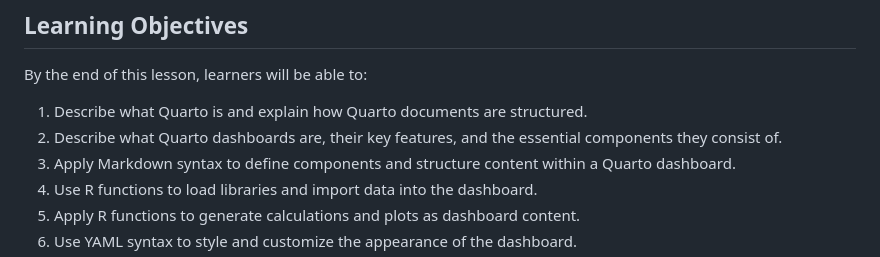
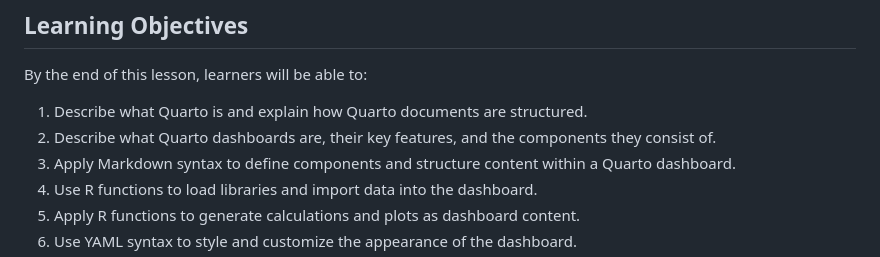
Before and after one commit to doerners/oa_dashboards_quarto, a Markdown page: index.md, the part around the change. GitHub-like rendering.

Commit message:
change index file

```diff
--- a/index.md
+++ b/index.md
@@ -11,7 +11,7 @@ Learners will become familiar with Quarto for dashboard creation. Quarto, as an
 By the end of this lesson, learners will be able to:
 
 1. Describe what Quarto is and explain how Quarto documents are structured.
-2. Describe what Quarto dashboards are, their key features, and the essential components they consist of.
+2. Describe what Quarto dashboards are, their key features, and the components they consist of.
 3. Apply Markdown syntax to define components and structure content within a Quarto dashboard.
 4. Use R functions to load libraries and import data into the dashboard.
 5. Apply R functions to generate calculations and plots as dashboard content.
```
